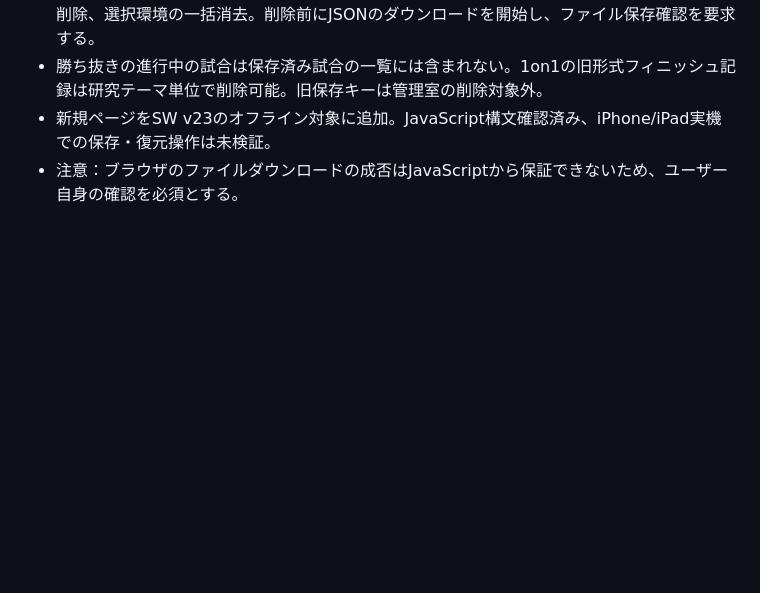
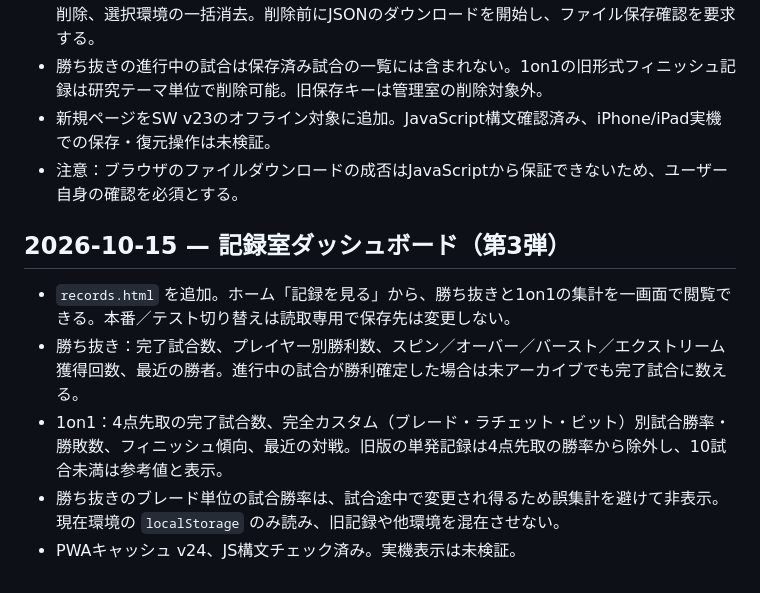
Before and after one commit to bey-lab/Beyblade-recorder, a Markdown page: README.md, the part around the change. GitHub-like rendering; blank space fills up the shorter version.

Commit message:
Document battle records intelligence dashboard and data boundaries

```diff
--- a/README.md
+++ b/README.md
@@ -204,3 +204,11 @@ iPad Pro横画面での勝敗操作が画面下方にはみ出すとの実機フ
 - 勝ち抜きの進行中の試合は保存済み試合の一覧には含まれない。1on1の旧形式フィニッシュ記録は研究テーマ単位で削除可能。旧保存キーは管理室の削除対象外。
 - 新規ページをSW v23のオフライン対象に追加。JavaScript構文確認済み、iPhone/iPad実機での保存・復元操作は未検証。
 - 注意：ブラウザのファイルダウンロードの成否はJavaScriptから保証できないため、ユーザー自身の確認を必須とする。
+
+## 2026-10-15 — 記録室ダッシュボード（第3弾）
+
+- `records.html` を追加。ホーム「記録を見る」から、勝ち抜きと1on1の集計を一画面で閲覧できる。本番／テスト切り替えは読取専用で保存先は変更しない。
+- 勝ち抜き：完了試合数、プレイヤー別勝利数、スピン／オーバー／バースト／エクストリーム獲得回数、最近の勝者。進行中の試合が勝利確定した場合は未アーカイブでも完了試合に数える。
+- 1on1：4点先取の完了試合数、完全カスタム（ブレード・ラチェット・ビット）別試合勝率・勝敗数、フィニッシュ傾向、最近の対戦。旧版の単発記録は4点先取の勝率から除外し、10試合未満は参考値と表示。
+- 勝ち抜きのブレード単位の試合勝率は、試合途中で変更され得るため誤集計を避けて非表示。現在環境の `localStorage` のみ読み、旧記録や他環境を混在させない。
+- PWAキャッシュ v24、JS構文チェック済み。実機表示は未検証。
```
